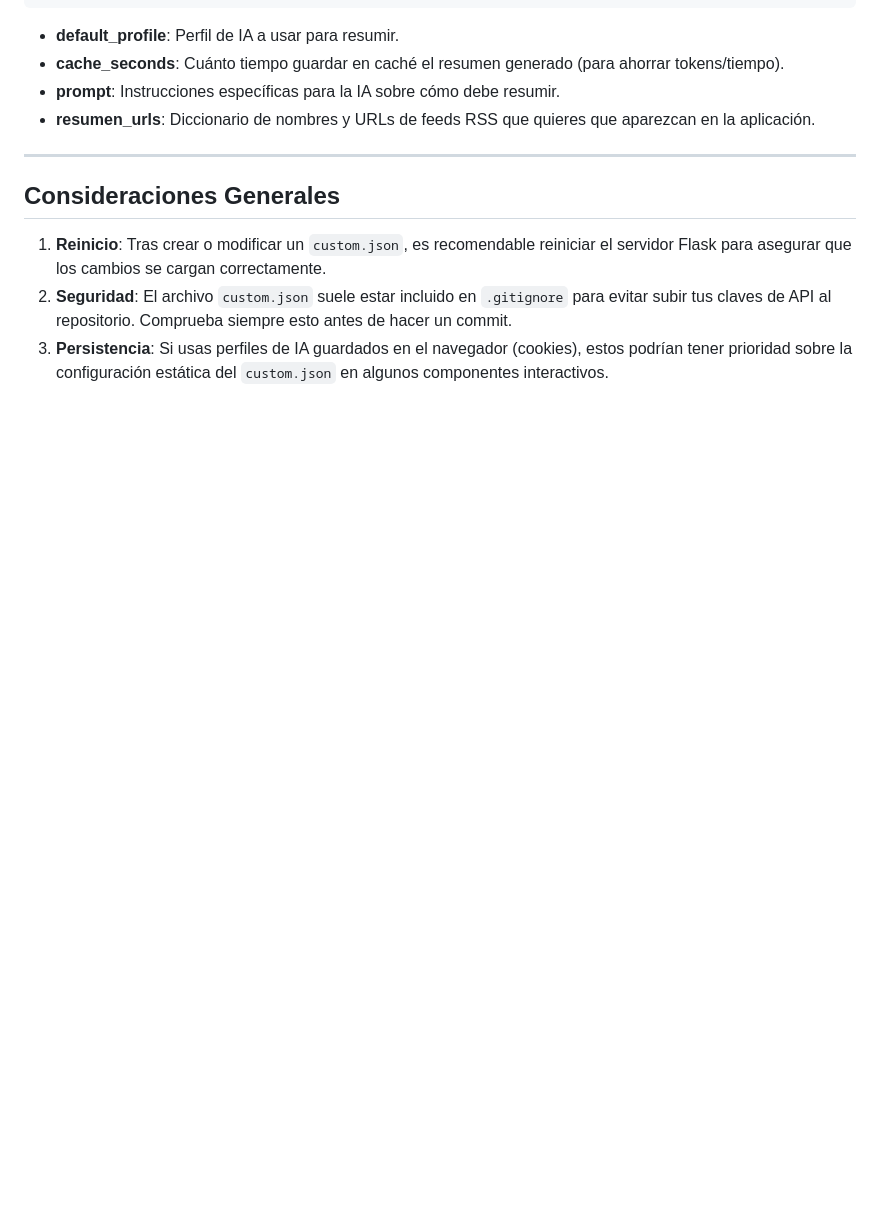
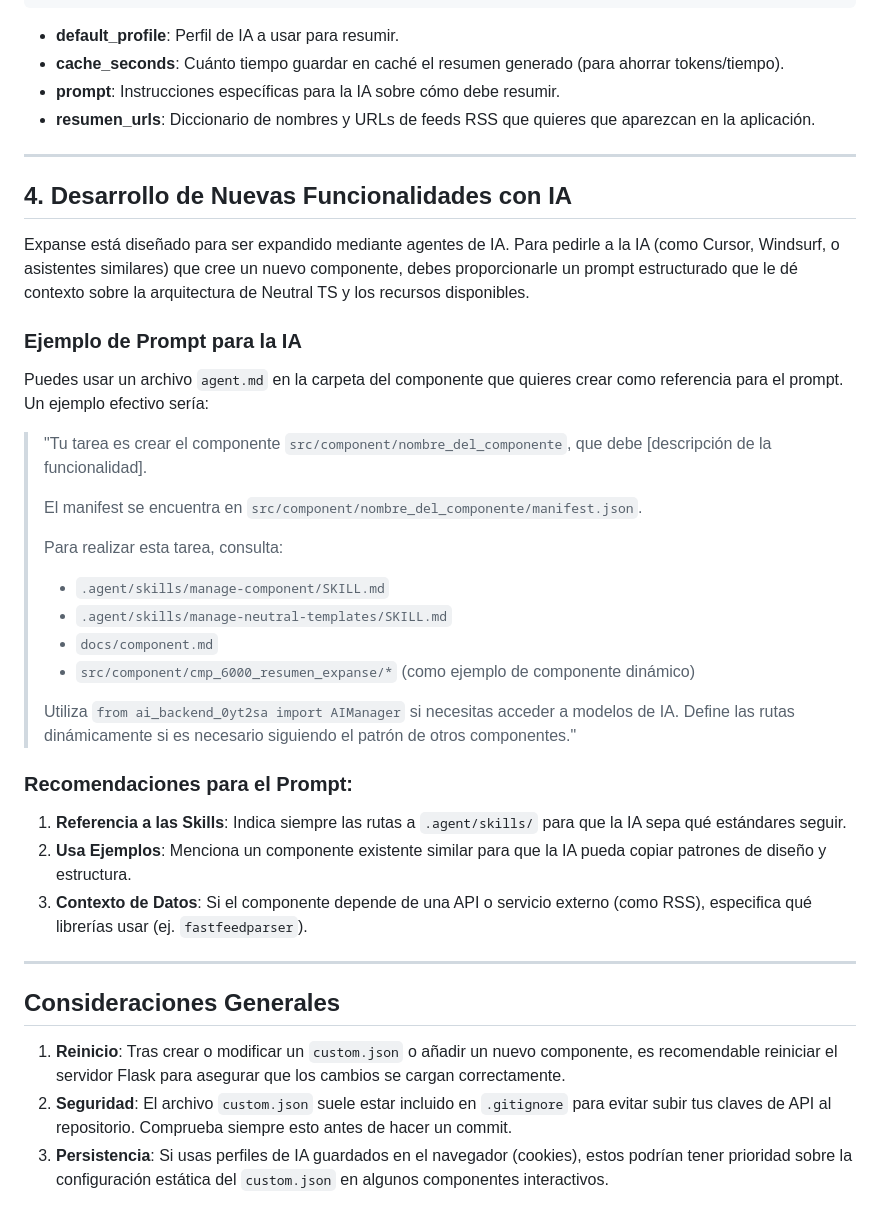
Before and after one commit to FranBarInstance/meneame-expandido, a Markdown page: docs/expanse.md, the part around the change. Rendered like a GitHub page; blank space fills up the shorter version.

Commit message:
docs: add AI-assisted development guide and link in README
- Add section 4 in expanse.md with prompts for AI agents to create new components
- Add important callout in README linking to configuration guide
- Update general considerations to mention component development

```diff
--- a/docs/expanse.md
+++ b/docs/expanse.md
@@ -108,8 +108,36 @@ Crea `src/component/cmp_6000_resumen_expanse/custom.json`:
 
 ---
 
+## 4. Desarrollo de Nuevas Funcionalidades con IA
+
+Expanse está diseñado para ser expandido mediante agentes de IA. Para pedirle a la IA (como Cursor, Windsurf, o asistentes similares) que cree un nuevo componente, debes proporcionarle un prompt estructurado que le dé contexto sobre la arquitectura de Neutral TS y los recursos disponibles.
+
+### Ejemplo de Prompt para la IA
+
+Puedes usar un archivo `agent.md` en la carpeta del componente que quieres crear como referencia para el prompt. Un ejemplo efectivo sería:
+
+> "Tu tarea es crear el componente `src/component/nombre_del_componente`, que debe [descripción de la funcionalidad].
+>
+> El manifest se encuentra en `src/component/nombre_del_componente/manifest.json`.
+>
+> Para realizar esta tarea, consulta:
+> - `.agent/skills/manage-component/SKILL.md`
+> - `.agent/skills/manage-neutral-templates/SKILL.md`
+> - `docs/component.md`
+> - `src/component/cmp_6000_resumen_expanse/*` (como ejemplo de componente dinámico)
+>
+> Utiliza `from ai_backend_0yt2sa import AIManager` si necesitas acceder a modelos de IA.
+> Define las rutas dinámicamente si es necesario siguiendo el patrón de otros componentes."
+
+### Recomendaciones para el Prompt:
+1. **Referencia a las Skills**: Indica siempre las rutas a `.agent/skills/` para que la IA sepa qué estándares seguir.
+2. **Usa Ejemplos**: Menciona un componente existente similar para que la IA pueda copiar patrones de diseño y estructura.
+3. **Contexto de Datos**: Si el componente depende de una API o servicio externo (como RSS), especifica qué librerías usar (ej. `fastfeedparser`).
+
+---
+
 ## Consideraciones Generales
 
-1. **Reinicio**: Tras crear o modificar un `custom.json`, es recomendable reiniciar el servidor Flask para asegurar que los cambios se cargan correctamente.
+1. **Reinicio**: Tras crear o modificar un `custom.json` o añadir un nuevo componente, es recomendable reiniciar el servidor Flask para asegurar que los cambios se cargan correctamente.
 2. **Seguridad**: El archivo `custom.json` suele estar incluido en `.gitignore` para evitar subir tus claves de API al repositorio. Comprueba siempre esto antes de hacer un commit.
 3. **Persistencia**: Si usas perfiles de IA guardados en el navegador (cookies), estos podrían tener prioridad sobre la configuración estática del `custom.json` en algunos componentes interactivos.
```
Also changed, not shown: README.md (+3 -0 lines).
